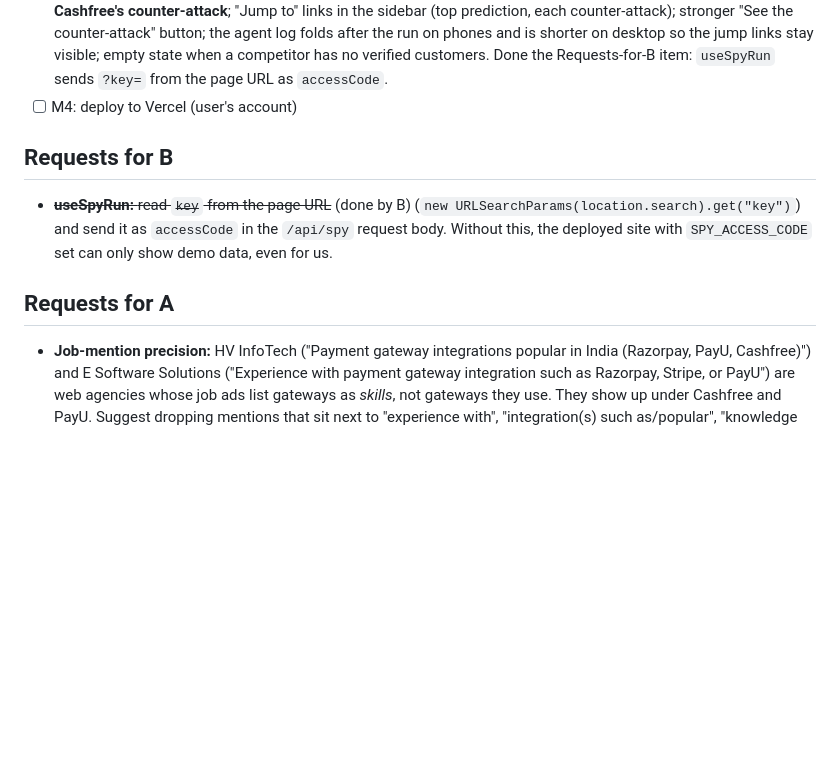
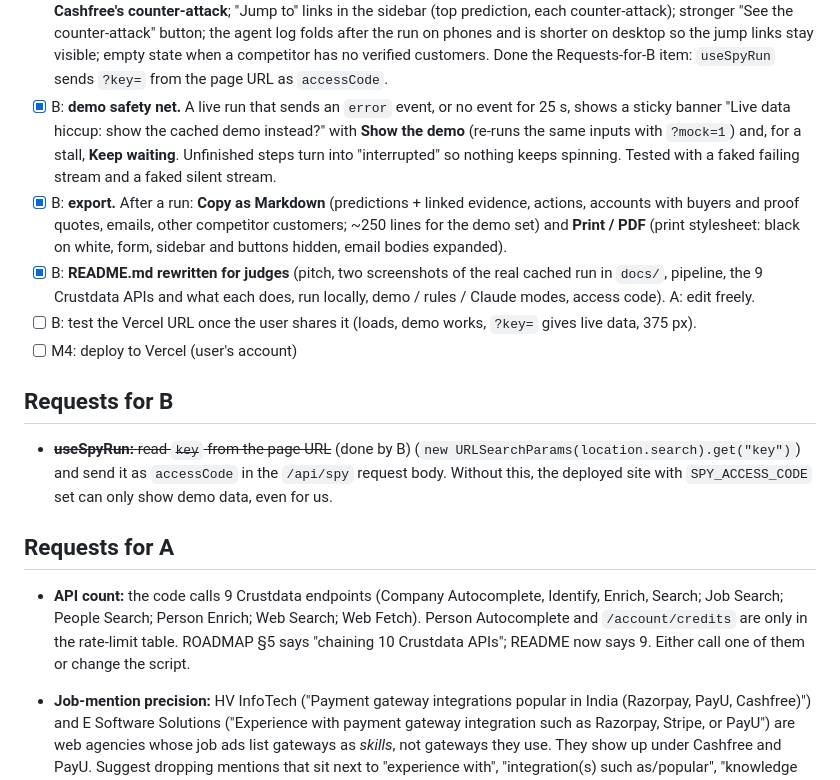
Before and after one commit to Chigup0/Y-com, a Markdown page: CLAUDE.md, the part around the change. Rendered like a GitHub page; blank space fills up the shorter version.

```diff
--- a/CLAUDE.md
+++ b/CLAUDE.md
@@ -117,6 +117,16 @@ then this file (who owns what). The shared contract is `src/lib/types.ts`.
       stronger "See the counter-attack" button; the agent log folds after the run on phones and is shorter on desktop
       so the jump links stay visible; empty state when a competitor has no verified customers.
       Done the Requests-for-B item: `useSpyRun` sends `?key=` from the page URL as `accessCode`.
+- [x] B: **demo safety net.** A live run that sends an `error` event, or no event for 25 s, shows a sticky banner
+      "Live data hiccup: show the cached demo instead?" with **Show the demo** (re-runs the same inputs with `?mock=1`)
+      and, for a stall, **Keep waiting**. Unfinished steps turn into "interrupted" so nothing keeps spinning.
+      Tested with a faked failing stream and a faked silent stream.
+- [x] B: **export.** After a run: **Copy as Markdown** (predictions + linked evidence, actions, accounts with buyers and
+      proof quotes, emails, other competitor customers; ~250 lines for the demo set) and **Print / PDF** (print
+      stylesheet: black on white, form, sidebar and buttons hidden, email bodies expanded).
+- [x] B: **README.md rewritten for judges** (pitch, two screenshots of the real cached run in `docs/`, pipeline, the 9
+      Crustdata APIs and what each does, run locally, demo / rules / Claude modes, access code). A: edit freely.
+- [ ] B: test the Vercel URL once the user shares it (loads, demo works, `?key=` gives live data, 375 px).
 - [ ] M4: deploy to Vercel (user's account)
 
 ## Requests for B
@@ -126,6 +136,10 @@ then this file (who owns what). The shared contract is `src/lib/types.ts`.
   show demo data, even for us.
 
 ## Requests for A
+
+- **API count:** the code calls 9 Crustdata endpoints (Company Autocomplete, Identify, Enrich, Search; Job Search; People
+  Search; Person Enrich; Web Search; Web Fetch). Person Autocomplete and `/account/credits` are only in the rate-limit
+  table. ROADMAP §5 says "chaining 10 Crustdata APIs"; README now says 9. Either call one of them or change the script.
 
 - **Job-mention precision:** HV InfoTech ("Payment gateway integrations popular in India (Razorpay, PayU, Cashfree)")
   and E Software Solutions ("Experience with payment gateway integration such as Razorpay, Stripe, or PayU") are web
```
Also changed, not shown: README.md (+69 -10 lines), docs/screenshot-counter-attack.png (added), docs/screenshot-predictions.png (added), 5 other files.
